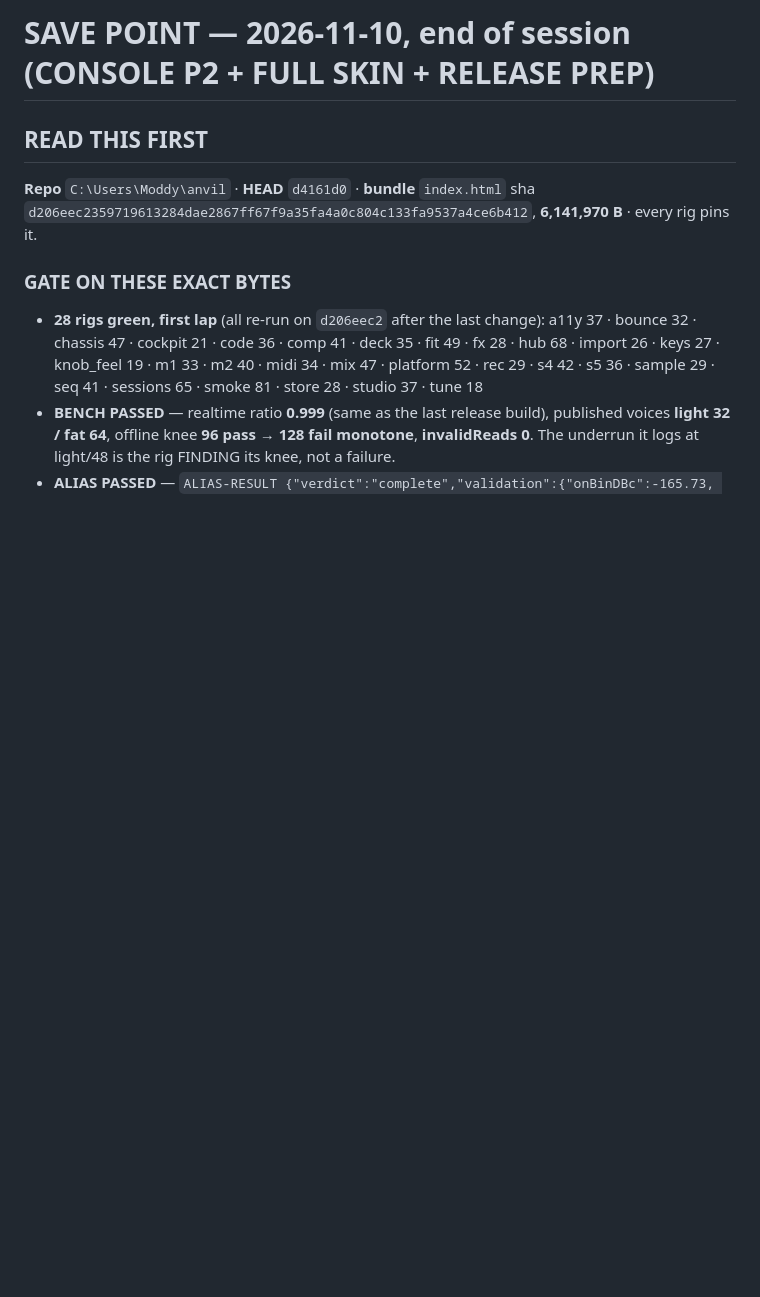
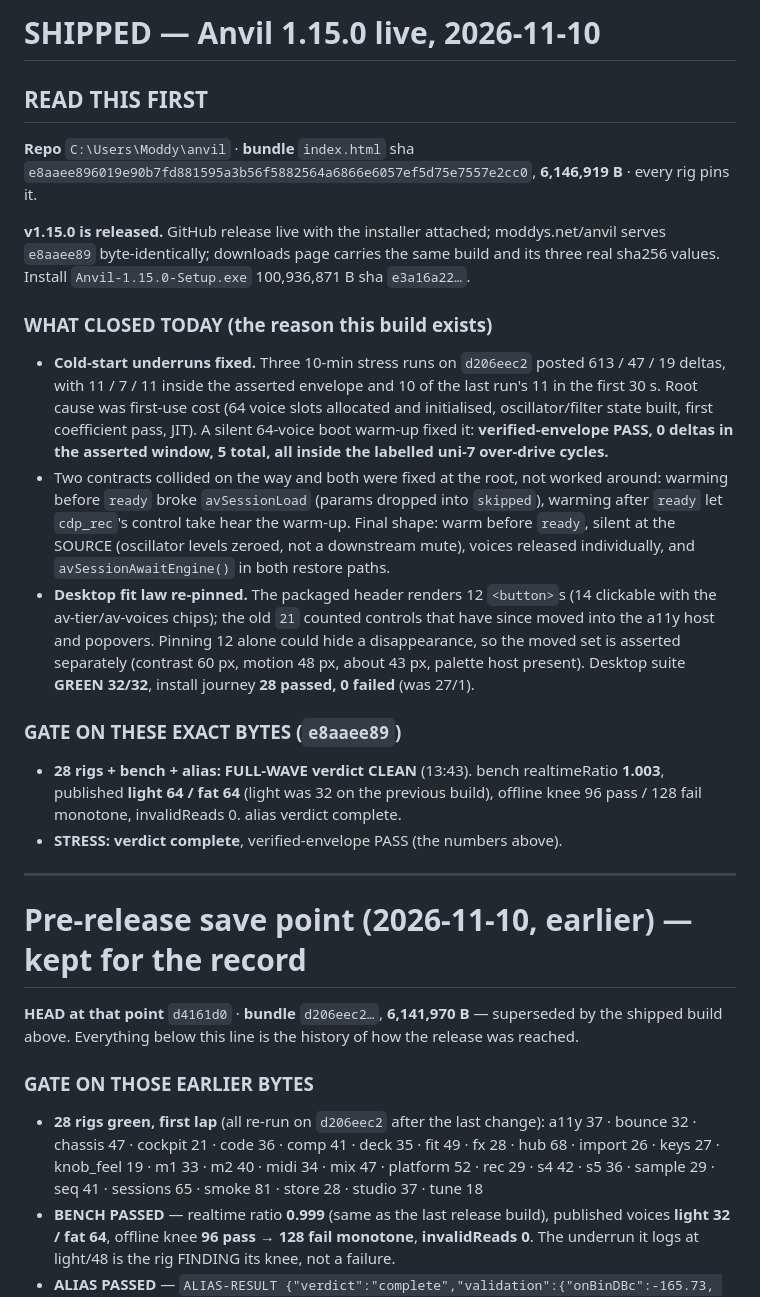
Before and after one commit to ModdySwag/Anvil, a Markdown page: CONTINUATION-2026-11-10-CONSOLE.md, the part around the change. Rendered like a GitHub page; blank space fills up the shorter version.

Commit message:
docs: release notes pass and a shipped header on the continuation
The published release body still carried three TODO-SHA256 placeholders. Replaced with
the real hashes and byte counts for the installer, the installer zip and the source zip,
added the offline verification recipe, recorded the 32-check desktop suite and the 28-check
install journey, and moved the boot warm-up into the notes as a user-visible fix.

The continuation doc's top block claimed state as d4161d0 / d206eec2, the pre-release save
point. It now leads with the shipped build (e8aaee89), the gate numbers and the two root
fixes, and keeps the old block below a divider as history.

```diff
--- a/CONTINUATION-2026-11-10-CONSOLE.md
+++ b/CONTINUATION-2026-11-10-CONSOLE.md
@@ -1,11 +1,46 @@
-# SAVE POINT — 2026-11-10, end of session (CONSOLE P2 + FULL SKIN + RELEASE PREP)
+# SHIPPED — Anvil 1.15.0 live, 2026-11-10
 
 ## READ THIS FIRST
 
-**Repo** `C:\Users\Moddy\anvil` · **HEAD** `d4161d0` · **bundle** `index.html` sha
-`d206eec2359719613284dae2867ff67f9a35fa4a0c804c133fa9537a4ce6b412`, **6,141,970 B** · every rig pins it.
+**Repo** `C:\Users\Moddy\anvil` · **bundle** `index.html` sha
+`e8aaee896019e90b7fd881595a3b56f5882564a6866e6057ef5d75e7557e2cc0`, **6,146,919 B** · every rig pins it.
 
-### GATE ON THESE EXACT BYTES
+**v1.15.0 is released.** GitHub release live with the installer attached; moddys.net/anvil
+serves `e8aaee89` byte-identically; downloads page carries the same build and its three real
+sha256 values. Install `Anvil-1.15.0-Setup.exe` 100,936,871 B sha `e3a16a22…`.
+
+### WHAT CLOSED TODAY (the reason this build exists)
+- **Cold-start underruns fixed.** Three 10-min stress runs on `d206eec2` posted 613 / 47 / 19
+  deltas, with 11 / 7 / 11 inside the asserted envelope and 10 of the last run's 11 in the
+  first 30 s. Root cause was first-use cost (64 voice slots allocated and initialised,
+  oscillator/filter state built, first coefficient pass, JIT). A silent 64-voice boot warm-up
+  fixed it: **verified-envelope PASS, 0 deltas in the asserted window, 5 total, all inside the
+  labelled uni-7 over-drive cycles.**
+- Two contracts collided on the way and both were fixed at the root, not worked around:
+  warming before `ready` broke `avSessionLoad` (params dropped into `skipped`), warming after
+  `ready` let `cdp_rec`'s control take hear the warm-up. Final shape: warm before `ready`,
+  silent at the SOURCE (oscillator levels zeroed, not a downstream mute), voices released
+  individually, and `avSessionAwaitEngine()` in both restore paths.
+- **Desktop fit law re-pinned.** The packaged header renders 12 `<button>`s (14 clickable with
+  the av-tier/av-voices chips); the old `21` counted controls that have since moved into the
+  a11y host and popovers. Pinning 12 alone could hide a disappearance, so the moved set is
+  asserted separately (contrast 60 px, motion 48 px, about 43 px, palette host present).
+  Desktop suite **GREEN 32/32**, install journey **28 passed, 0 failed** (was 27/1).
+
+### GATE ON THESE EXACT BYTES (`e8aaee89`)
+- **28 rigs + bench + alias: FULL-WAVE verdict CLEAN** (13:43). bench realtimeRatio **1.003**,
+  published **light 64 / fat 64** (light was 32 on the previous build), offline knee 96 pass /
+  128 fail monotone, invalidReads 0. alias verdict complete.
+- **STRESS: verdict complete**, verified-envelope PASS (the numbers above).
+
+---
+
+# Pre-release save point (2026-11-10, earlier) — kept for the record
+
+**HEAD at that point** `d4161d0` · **bundle** `d206eec2…`, **6,141,970 B** — superseded by the
+shipped build above. Everything below this line is the history of how the release was reached.
+
+### GATE ON THOSE EARLIER BYTES
 - **28 rigs green, first lap** (all re-run on `d206eec2` after the last change):
   a11y 37 · bounce 32 · chassis 47 · cockpit 21 · code 36 · comp 41 · deck 35 · fit 49 · fx 28 ·
   hub 68 · import 26 · keys 27 · knob_feel 19 · m1 33 · m2 40 · midi 34 · mix 47 · platform 52 ·
```
Also changed, not shown: windows/RELEASE-NOTES-1.15.0.md (+20 -6 lines).
